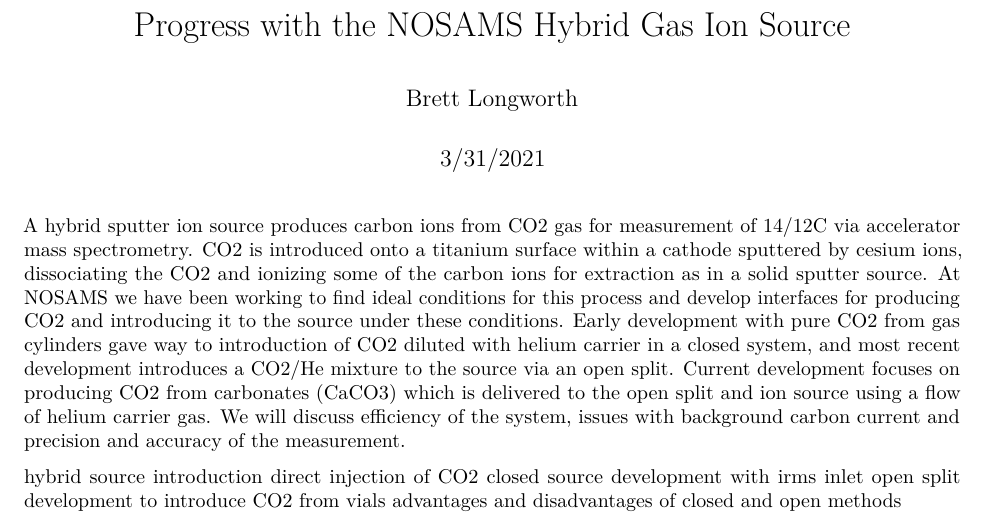
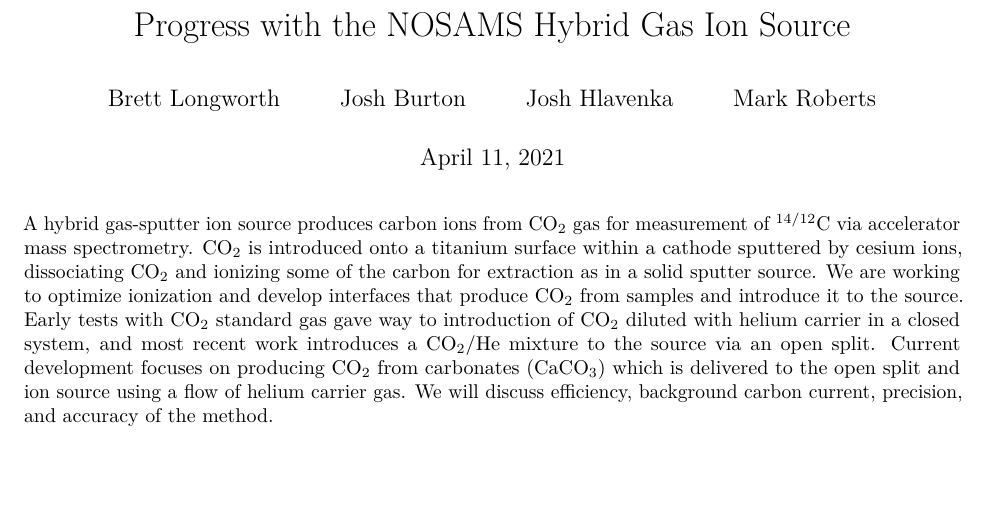
Before and after one commit to blongworth/HybridGIS, an R Markdown document (doc/SNEAP2021/SNEAP2021_Abstract.Rmd): part of the page, cut so that both start at the same text, the shorter picture padded with empty space. Rendered offline with R 4.5, knitr and Pandoc, then LaTeX, with nearby package versions; both versions are drawn in the output format of the newer one.

Commit message:
edit for clarity and length

````diff
--- a/doc/SNEAP2021/SNEAP2021_Abstract.Rmd
+++ b/doc/SNEAP2021/SNEAP2021_Abstract.Rmd
@@ -1,5 +1,7 @@
 ---
 title: "Progress with the NOSAMS Hybrid Gas Ion Source"
-author: "Brett Longworth"
-date: "3/31/2021"
-output: html_document
+author:
+- Brett Longworth
+- Josh Burton
+- Josh Hlavenka
+- Mark Roberts
@@ -9,10 +16,4 @@ output: html_document
 knitr::opts_chunk$set(echo = FALSE)
 ```
 
-A hybrid sputter ion source produces carbon ions from CO2 gas for measurement of 14/12C via accelerator mass spectrometry. CO2 is introduced onto a titanium surface within a cathode sputtered by cesium ions, dissociating the CO2 and ionizing some of the carbon ions for extraction as in a solid sputter source. At NOSAMS we have been working to find ideal conditions for this process and develop interfaces for producing CO2 and introducing it to the source under these conditions. Early development with pure CO2 from gas cylinders gave way to introduction of CO2 diluted with helium carrier in a closed system, and most recent development introduces a CO2/He mixture to the source via an open split. Current development focuses on producing CO2 from carbonates (CaCO3) which is delivered to the open split and ion source using a flow of helium carrier gas. We will discuss efficiency of the system, issues with background carbon current and precision and accuracy of the measurement.
-
-hybrid source introduction
-direct injection of CO2
-closed source development with irms inlet
-open split development to introduce CO2 from vials
-advantages and disadvantages of closed and open methods
+A hybrid gas-sputter ion source produces carbon ions from CO~2~ gas for measurement of ^14/12^C via accelerator mass spectrometry. CO~2~ is introduced onto a titanium surface within a cathode sputtered by cesium ions, dissociating CO~2~ and ionizing some of the carbon for extraction as in a solid sputter source. We are working to optimize ionization and develop interfaces that produce CO~2~ from samples and introduce it to the source. Early tests with CO~2~ standard gas gave way to introduction of CO~2~ diluted with helium carrier in a closed system, and most recent work introduces a CO~2~/He mixture to the source via an open split. Current development focuses on producing CO~2~ from carbonates (CaCO~3~) which is delivered to the open split and ion source using a flow of helium carrier gas. We will discuss efficiency, background carbon current, precision, and accuracy of the method.
````
Also changed, not shown: doc/SNEAP2021/SNEAP2021_Abstract.Rmd (5 more changed lines).
